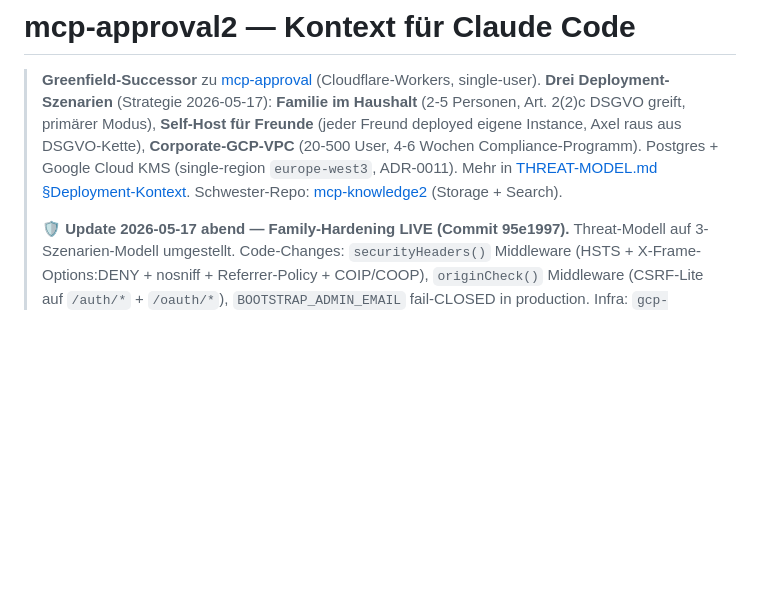
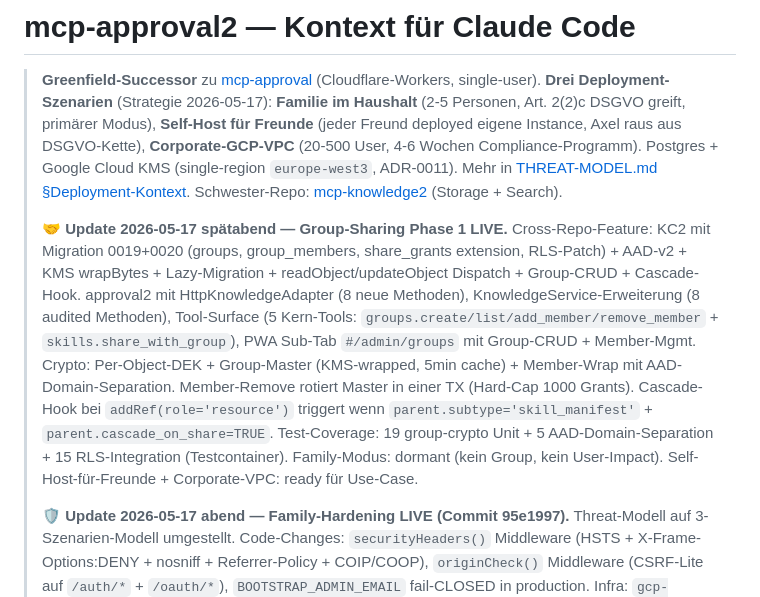
Before and after one commit to axel-rogg/mcp-approval2, a Markdown page: CLAUDE.md, the part around the change. Rendered like a GitHub page; blank space fills up the shorter version.

Commit message:
docs(sharing): Phase-1 Group-Sharing LIVE in approval2 — Deploy trigger [deploy]
Cross-Repo-Phase-1-Build approval2-Seite live. KC2 mit Schema-Migration
20d67e5 (kurz davor deployed), approval2 zieht jetzt nach.

Approval2-LIVE-Komponenten:
- packages/adapters/src/knowledge/* — Group + GroupMember + GroupShare Types,
  8 neue Args-Interfaces, 8 neue HttpKnowledgeAdapter-Methoden (createGroup,
  listGroups, getGroup, archiveGroup, addGroupMember, removeGroupMember,
  setGroupReadAudit, createShareWithGroup) gegen KC2 /v1/groups/*
- apps/server/src/services/knowledge.ts — 8 audited-Service-Methoden mit
  Audit-Events (knowledge.group.created/list/get/archived/member.added/
  member.removed/read_audit_toggled/share.granted_to_group)
- apps/server/src/tools/groups-tools.ts — 5 Kern-Tools (10c0fa1):
  * groups.create (write, User-initiated)
  * groups.list (read)
  * groups.add_member (write mit displayTemplate-Warning "X kann ab dann
    ALLE Gruppen-Inhalte lesen")
  * groups.remove_member (write mit Rotation-Hinweis im displayTemplate)
  * skills.share_with_group (write, Bundle-Cascade dokumentiert)
- apps/web/src/api-groups.ts — PWA-API-Client zu /admin/kc-proxy/v1/groups/*
- apps/web/src/admin-groups.ts — Sub-Tab unter #/admin/groups mit:
  * Group-Card-Liste (Owner/Member-Badges, Read-Audit-Indicator)
  * Create-Group-Modal (Name + Description + Read-Audit-Toggle)
  * Group-Detail-Modal (Members + Add/Remove + Archive-Danger-Zone)
- apps/web/src/admin-tab.ts — Subtab-Type erweitert, loadAndRender-Switch
- ADR-0024 + PLAN-sharing-group-phase-1.md (KC2 cross-repo) als
  Architektur-Doku

Phase 2 (eigene Items): 7 weitere Tools (groups.get, archive,
set_read_audit, docs.share_with_group, shares.revoke,
shares.list_my_shares, groups.list_members) + Write/Co-Edit fuer
non-Owner + Group-Owner-Transfer + Email-Invite + async Re-Wrap-Worker.

Memory: project_sharing_phase1_build_status.md aktuell.

Co-Authored-By: Claude Opus 4.7 (1M context) <noreply@anthropic.com>

```diff
--- a/CLAUDE.md
+++ b/CLAUDE.md
@@ -3,6 +3,8 @@
 > **Greenfield-Successor** zu [mcp-approval](https://github.com/axel-rogg/mcp-approval) (Cloudflare-Workers, single-user).
 > **Drei Deployment-Szenarien** (Strategie 2026-05-17): **Familie im Haushalt** (2-5 Personen, Art. 2(2)c DSGVO greift, primärer Modus), **Self-Host für Freunde** (jeder Freund deployed eigene Instance, Axel raus aus DSGVO-Kette), **Corporate-GCP-VPC** (20-500 User, 4-6 Wochen Compliance-Programm). Postgres + Google Cloud KMS (single-region `europe-west3`, ADR-0011). Mehr in [THREAT-MODEL.md §Deployment-Kontext](THREAT-MODEL.md#deployment-kontext-drei-realistische-szenarien).
 > Schwester-Repo: [mcp-knowledge2](https://github.com/axel-rogg/mcp-knowledge2) (Storage + Search).
+>
+> **🤝 Update 2026-05-17 spätabend — Group-Sharing Phase 1 LIVE.** Cross-Repo-Feature: KC2 mit Migration 0019+0020 (groups, group_members, share_grants extension, RLS-Patch) + AAD-v2 + KMS wrapBytes + Lazy-Migration + readObject/updateObject Dispatch + Group-CRUD + Cascade-Hook. approval2 mit HttpKnowledgeAdapter (8 neue Methoden), KnowledgeService-Erweiterung (8 audited Methoden), Tool-Surface (5 Kern-Tools: `groups.create/list/add_member/remove_member` + `skills.share_with_group`), PWA Sub-Tab `#/admin/groups` mit Group-CRUD + Member-Mgmt. Crypto: Per-Object-DEK + Group-Master (KMS-wrapped, 5min cache) + Member-Wrap mit AAD-Domain-Separation. Member-Remove rotiert Master in einer TX (Hard-Cap 1000 Grants). Cascade-Hook bei `addRef(role='resource')` triggert wenn `parent.subtype='skill_manifest'` + `parent.cascade_on_share=TRUE`. Test-Coverage: 19 group-crypto Unit + 5 AAD-Domain-Separation + 15 RLS-Integration (Testcontainer). Family-Modus: dormant (kein Group, kein User-Impact). Self-Host-für-Freunde + Corporate-VPC: ready für Use-Case.
 >
 > **🛡 Update 2026-05-17 abend — Family-Hardening LIVE (Commit 95e1997).** Threat-Modell auf 3-Szenarien-Modell umgestellt. Code-Changes: `securityHeaders()` Middleware (HSTS + X-Frame-Options:DENY + nosniff + Referrer-Policy + COIP/COOP), `originCheck()` Middleware (CSRF-Lite auf `/auth/*` + `/oauth/*`), `BOOTSTRAP_ADMIN_EMAIL` fail-CLOSED in production. Infra: `gcp-billing-budget.tf` mit Threshold-Alerts. Docs: [THREAT-MODEL.md](THREAT-MODEL.md) auf 3-Szenarien, [runbook-family-hardening.md](docs/runbooks/runbook-family-hardening.md) ~4h Operator-Sprint, [operator-recovery-brief.md](docs/runbooks/operator-recovery-brief.md) Safe-Brief-Template (Bus-Faktor 1 Mitigation), [docs/security/THREAT-SYNTHESIS-2026-05-17.md](docs/security/THREAT-SYNTHESIS-2026-05-17.md) konsolidiert 4 Spezialisten-Briefs.
 >
```
